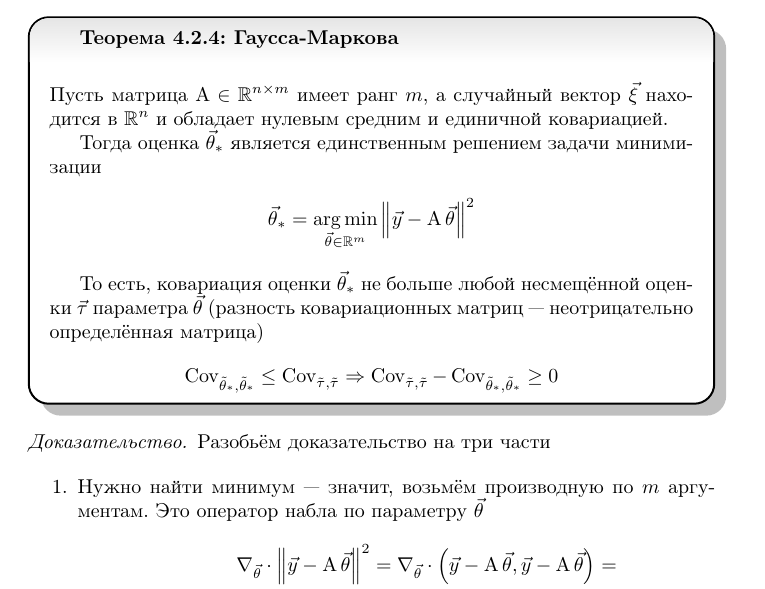
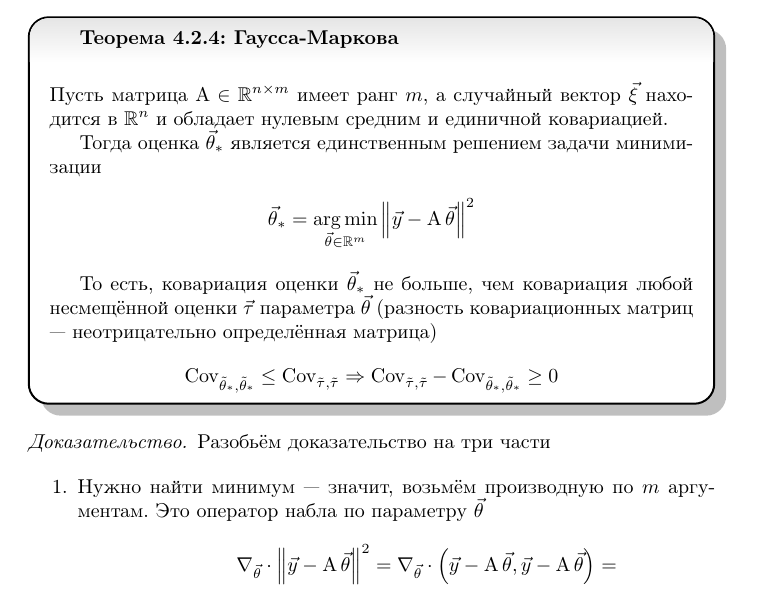
Before and after one commit to char-lie/dorogovtsev, a LaTeX book (MS/index.tex, which reads MS/part4/part4.tex): part of page 107 of 126, cut so that both start at the same text. The pictures show the PDF file MS/index.pdf that the author committed with the source.

Commit message:
Corrected MS

```diff
--- a/MS/part4/part4.tex
+++ b/MS/part4/part4.tex
@@ -268,8 +268,8 @@ $\vec{\theta} = \left( \theta_1, \dots, \theta_m \right)$?
             \vec{\theta} \in \mathbb{R}^m}
     \end{align*}
 
-    То есть, ковариация оценки $\vec{\theta}_*$ не больше любой несмещённой
-    оценки $\vec{\tau}$ параметра $\vec{\theta}$ (разность
+    То есть, ковариация оценки $\vec{\theta}_*$ не больше, чем ковариация любой
+    несмещённой оценки $\vec{\tau}$ параметра $\vec{\theta}$ (разность
     ковариационных матриц --- неотрицательно определённая матрица)
     \begin{align*}
         \dCov{\vec{\theta}_*} \le \dCov{\vec{\tau}}
```
Also changed, not shown: MS/index.pdf.
